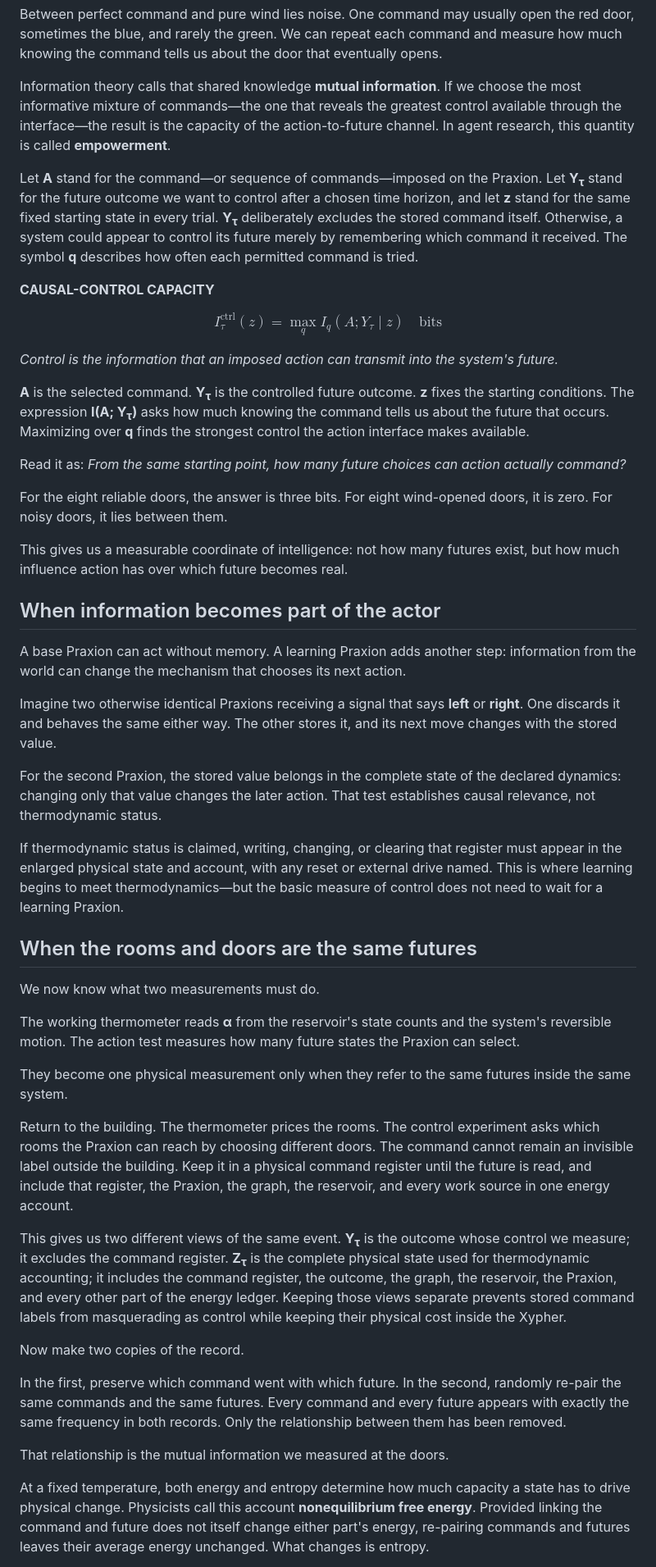
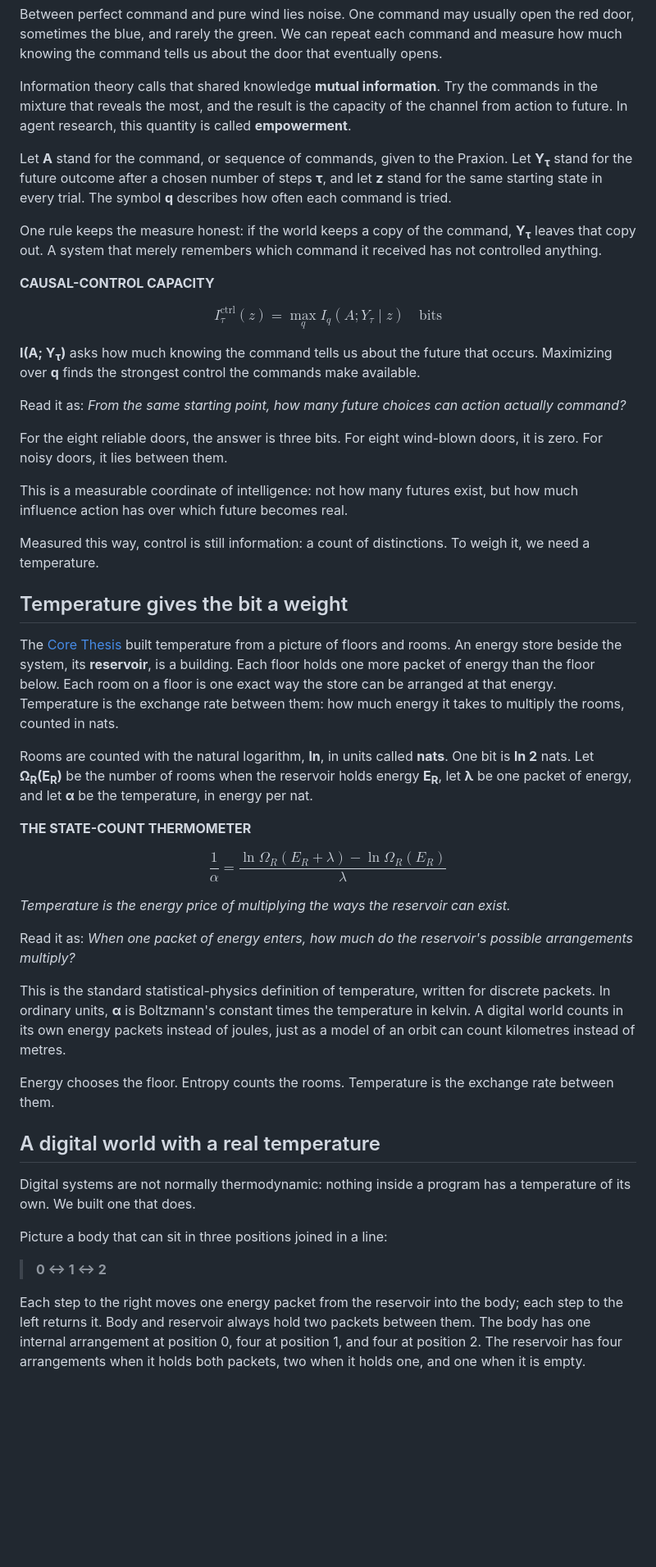
Before and after one commit to Valhaim/xyphers, a Markdown page: research/articles/intelligence-as-physical-units.md, the part around one of its changes. Shown at 82% size. GitHub-like rendering; blank space fills up the shorter version.

Commit message:
Publish the reworked Intelligence as Physical Units
Portable edition of the xyphers.com article at thaim 190dfd31.

```diff
--- a/research/articles/intelligence-as-physical-units.md
+++ b/research/articles/intelligence-as-physical-units.md
@@ -129,9 +40,11 @@ The number of possible futures is the same. The causal power of action is comple
 
 Between perfect command and pure wind lies noise. One command may usually open the red door, sometimes the blue, and rarely the green. We can repeat each command and measure how much knowing the command tells us about the door that eventually opens.
 
-Information theory calls that shared knowledge **mutual information**. If we choose the most informative mixture of commands—the one that reveals the greatest control available through the interface—the result is the capacity of the action-to-future channel. In agent research, this quantity is called **empowerment**.
+Information theory calls that shared knowledge **mutual information**. Try the commands in the mixture that reveals the most, and the result is the capacity of the channel from action to future. In agent research, this quantity is called **empowerment**.
 
-Let **A** stand for the command—or sequence of commands—imposed on the Praxion. Let **Y<sub>τ</sub>** stand for the future outcome we want to control after a chosen time horizon, and let **z** stand for the same fixed starting state in every trial. **Y<sub>τ</sub>** deliberately excludes the stored command itself. Otherwise, a system could appear to control its future merely by remembering which command it received. The symbol **q** describes how often each permitted command is tried.
+Let **A** stand for the command, or sequence of commands, given to the Praxion. Let **Y<sub>τ</sub>** stand for the future outcome after a chosen number of steps **τ**, and let **z** stand for the same starting state in every trial. The symbol **q** describes how often each command is tried.
+
+One rule keeps the measure honest: if the world keeps a copy of the command, **Y<sub>τ</sub>** leaves that copy out. A system that merely remembers which command it received has not controlled anything.
 
 **CAUSAL-CONTROL CAPACITY**
 
@@ -139,43 +52,43 @@ $$
 I_\tau^{\mathrm{ctrl}}(z) = \max_q I_q(A; Y_\tau \mid z) \quad \text{bits}
 $$
 
-*Control is the information that an imposed action can transmit into the system's future.*
-
-**A** is the selected command. **Y<sub>τ</sub>** is the controlled future outcome. **z** fixes the starting conditions. The expression **I(A; Y<sub>τ</sub>)** asks how much knowing the command tells us about the future that occurs. Maximizing over **q** finds the strongest control the action interface makes available.
+**I(A; Y<sub>τ</sub>)** asks how much knowing the command tells us about the future that occurs. Maximizing over **q** finds the strongest control the commands make available.
 
 Read it as: *From the same starting point, how many future choices can action actually command?*
 
-For the eight reliable doors, the answer is three bits. For eight wind-opened doors, it is zero. For noisy doors, it lies between them.
+For the eight reliable doors, the answer is three bits. For eight wind-blown doors, it is zero. For noisy doors, it lies between them.
 
-This gives us a measurable coordinate of intelligence: not how many futures exist, but how much influence action has over which future becomes real.
+This is a measurable coordinate of intelligence: not how many futures exist, but how much influence action has over which future becomes real.
 
-## When information becomes part of the actor
+Measured this way, control is still information: a count of distinctions. To weigh it, we need a temperature.
 
-A base Praxion can act without memory. A learning Praxion adds another step: information from the world can change the mechanism that chooses its next action.
+## Temperature gives the bit a weight
 
-Imagine two otherwise identical Praxions receiving a signal that says **left** or **right**. One discards it and behaves the same either way. The other stores it, and its next move changes with the stored value.
+The [Core Thesis](core-thesis.md) built temperature from a picture of floors and rooms. An energy store beside the system, its **reservoir**, is a building. Each floor holds one more packet of energy than the floor below. Each room on a floor is one exact way the store can be arranged at that energy. Temperature is the exchange rate between them: how much energy it takes to multiply the rooms, counted in nats.
 
-For the second Praxion, the stored value belongs in the complete state of the declared dynamics: changing only that value changes the later action. That test establishes causal relevance, not thermodynamic status.
+Rooms are counted with the natural logarithm, **ln**, in units called **nats**. One bit is **ln 2** nats. Let **Ω<sub>R</sub>(E<sub>R</sub>)** be the number of rooms when the reservoir holds energy **E<sub>R</sub>**, let **λ** be one packet of energy, and let **α** be the temperature, in energy per nat.
 
-If thermodynamic status is claimed, writing, changing, or clearing that register must appear in the enlarged physical state and account, with any reset or external drive named. This is where learning begins to meet thermodynamics—but the basic measure of control does not need to wait for a learning Praxion.
+**THE STATE-COUNT THERMOMETER**
 
-## When the rooms and doors are the same futures
+$$
+\frac{1}{\alpha} = \frac{\ln \Omega_R(E_R + \lambda) - \ln \Omega_R(E_R)}{\lambda}
+$$
 
-We now know what two measurements must do.
+*Temperature is the energy price of multiplying the ways the reservoir can exist.*
 
-The working thermometer reads **α** from the reservoir's state counts and the system's reversible motion. The action test measures how many future states the Praxion can select.
+Read it as: *When one packet of energy enters, how much do the reservoir's possible arrangements multiply?*
 
-They become one physical measurement only when they refer to the same futures inside the same system.
+This is the standard statistical-physics definition of temperature, written for discrete packets. In ordinary units, **α** is Boltzmann's constant times the temperature in kelvin. A digital world counts in its own energy packets instead of joules, just as a model of an orbit can count kilometres instead of metres.
 
-Return to the building. The thermometer prices the rooms. The control experiment asks which rooms the Praxion can reach by choosing different doors. The command cannot remain an invisible label outside the building. Keep it in a physical command register until the future is read, and include that register, the Praxion, the graph, the reservoir, and every work source in one energy account.
+Energy chooses the floor. Entropy counts the rooms. Temperature is the exchange rate between them.
 
-This gives us two different views of the same event. **Y<sub>τ</sub>** is the outcome whose control we measure; it excludes the command register. **Z<sub>τ</sub>** is the complete physical state used for thermodynamic accounting; it includes the command register, the outcome, the graph, the reservoir, the Praxion, and every other part of the energy ledger. Keeping those views separate prevents stored command labels from masquerading as control while keeping their physical cost inside the Xypher.
+## A digital world with a real temperature
 
-Now make two copies of the record.
+Digital systems are not normally thermodynamic: nothing inside a program has a temperature of its own. We built one that does.
 
-In the first, preserve which command went with which future. In the second, randomly re-pair the same commands and the same futures. Every command and every future appears with exactly the same frequency in both records. Only the relationship between them has been removed.
+Picture a body that can sit in three positions joined in a line:
 
-That relationship is the mutual information we measured at the doors.
+> **0 ↔ 1 ↔ 2**
 
-At a fixed temperature, both energy and entropy determine how much capacity a state has to drive physical change. Physicists call this account **nonequilibrium free energy**. Provided linking the command and future does not itself change either part's energy, re-pairing commands and futures leaves their average energy unchanged. What changes is entropy.
+Each step to the right moves one energy packet from the reservoir into the body; each step to the left returns it. Body and reservoir always hold two packets between them. The body has one internal arrangement at position 0, four at position 1, and four at position 2. The reservoir has four arrangements when it holds both packets, two when it holds one, and one when it is empty.
 
```
Also changed, not shown: other parts of research/articles/intelligence-as-physical-units.md (+67 -124 lines).
